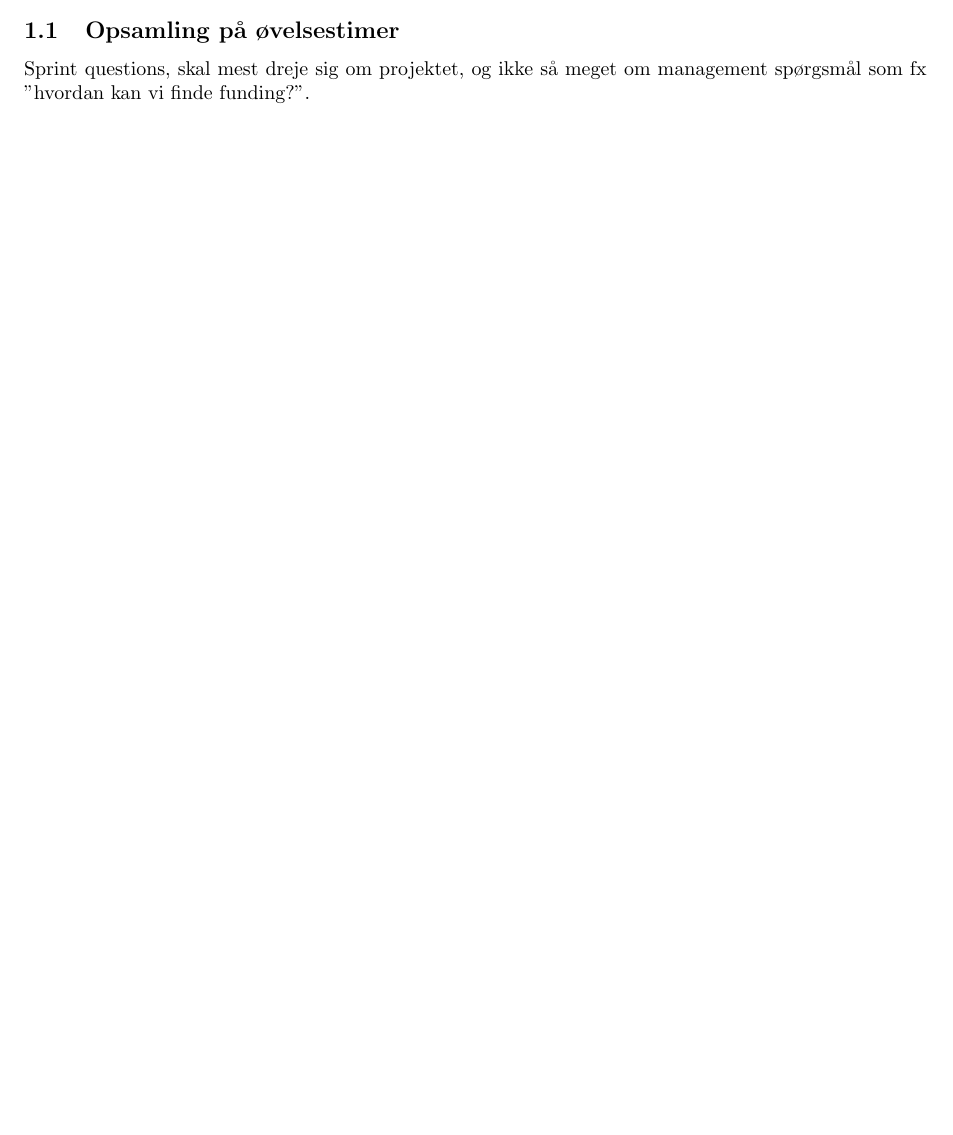
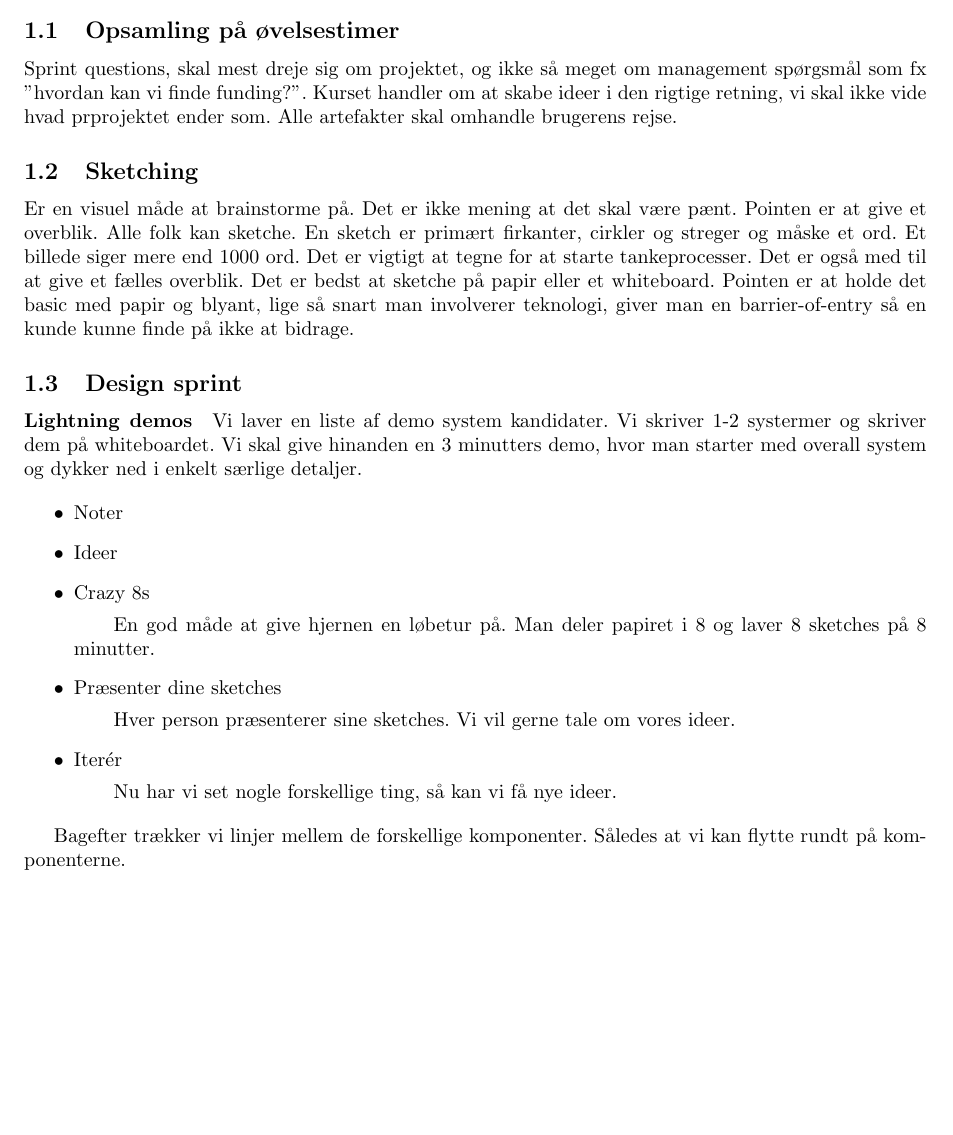
Before and after one commit to PeterRatgen/hci, a LaTeX document (hci.tex): part of the page, cut so that both start at the same text, the shorter picture padded with empty space. Compiled offline with pdfLaTeX.

Commit message:
lecture done

```diff
--- a/hci.tex
+++ b/hci.tex
@@ -27,5 +27,40 @@
 \subsection{Opsamling på øvelsestimer}
 Sprint questions, skal mest dreje sig om projektet, og ikke så meget om
 management spørgsmål som fx "hvordan kan vi finde funding?".
+Kurset handler om at skabe ideer i den rigtige retning, vi skal ikke vide hvad
+prprojektet ender som. Alle artefakter skal omhandle brugerens rejse.
+
+\subsection{Sketching}
+Er en visuel måde at brainstorme på. Det er ikke mening at det skal være pænt.
+Pointen er at give et overblik. Alle folk kan sketche. En sketch er primært
+firkanter, cirkler og streger og måske et ord. Et billede siger mere end 1000
+ord.
+Det er vigtigt at tegne for at starte tankeprocesser. Det er også med til at
+give et fælles overblik. Det er bedst at sketche på papir eller et whiteboard.
+Pointen er at holde det basic med papir og blyant, lige så snart man involverer
+teknologi, giver man en barrier-of-entry så en kunde kunne finde på ikke at
+bidrage.
+
+\subsection{Design sprint}
+\paragraph{Lightning demos} Vi laver en liste af demo system kandidater. Vi
+skriver 1-2 systermer og skriver dem på whiteboardet. Vi skal give hinanden en 3
+minutters demo, hvor man starter med overall system og dykker ned i enkelt
+særlige detaljer.
+
+\begin{itemize}
+  \item Noter
+  \item Ideer
+  \item Crazy 8s
+    \subitem En god måde at give hjernen en løbetur på. Man deler papiret i 8 og
+    laver 8 sketches på 8 minutter.
+  \item Præsenter dine sketches
+    \subitem Hver person præsenterer sine sketches. Vi vil gerne tale om vores
+    ideer.
+  \item Iterér
+    \subitem Nu har vi set nogle forskellige ting, så kan vi få nye ideer.
+\end{itemize}
+
+Bagefter trækker vi linjer mellem de forskellige komponenter. Således at vi kan
+flytte rundt på komponenterne.
 
 \end{document}
```
Also changed, not shown: hci.pdf.
